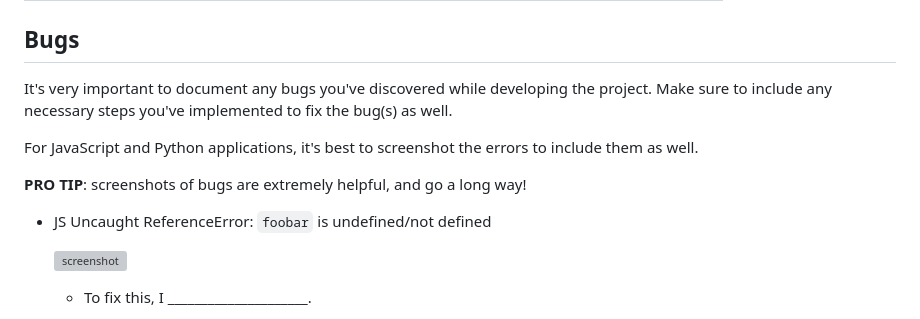
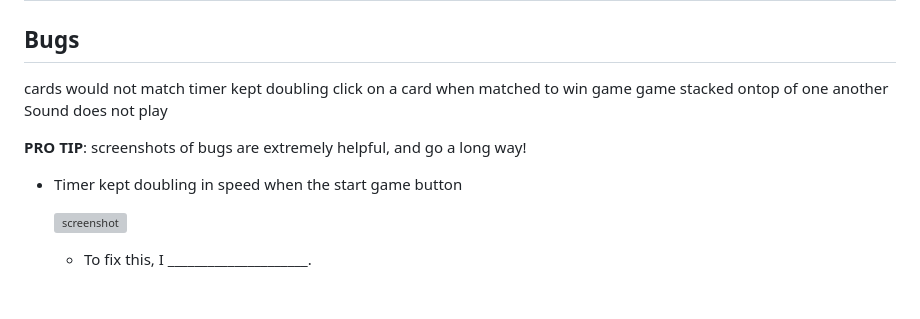
Before and after one commit to MJstephenson/FarmMemoryGame, a Markdown page: TESTING.MD, the part around the change printed below. Drawn GitHub-style; blank space fills up the shorter version; grey boxes are pictures that could not be loaded.

```diff
--- a/TESTING.MD
+++ b/TESTING.MD
@@ -174,14 +185,15 @@ from the respective feature.
 
 ## Bugs
 
-It's very important to document any bugs you've discovered while developing the project.
-Make sure to include any necessary steps you've implemented to fix the bug(s) as well.
-
-For JavaScript and Python applications, it's best to screenshot the errors to include them as well.
+cards would not match
+timer kept doubling
+click on a card when matched to win game
+game stacked ontop of one another
+Sound does not play
 
 **PRO TIP**: screenshots of bugs are extremely helpful, and go a long way!
 
-- JS Uncaught ReferenceError: `foobar` is undefined/not defined
+- Timer kept doubling in speed when the start game button
 
     ![screenshot](documentation/bug01.png)
 
```
Also changed, not shown: other parts of TESTING.MD (+23 -12 lines), docs/features/starsTimeTurns.png (added).
